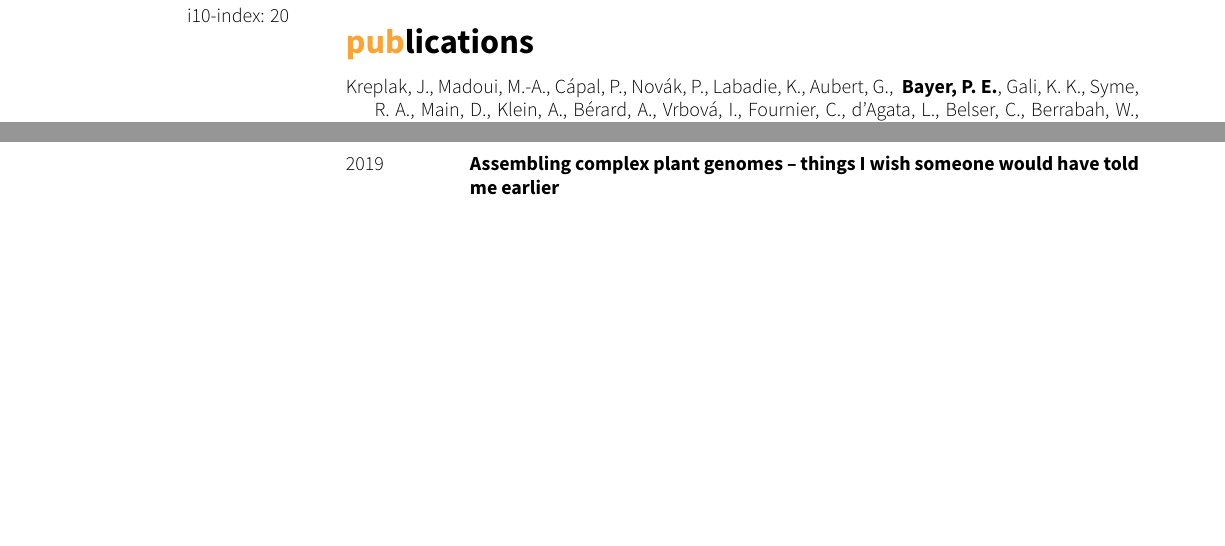
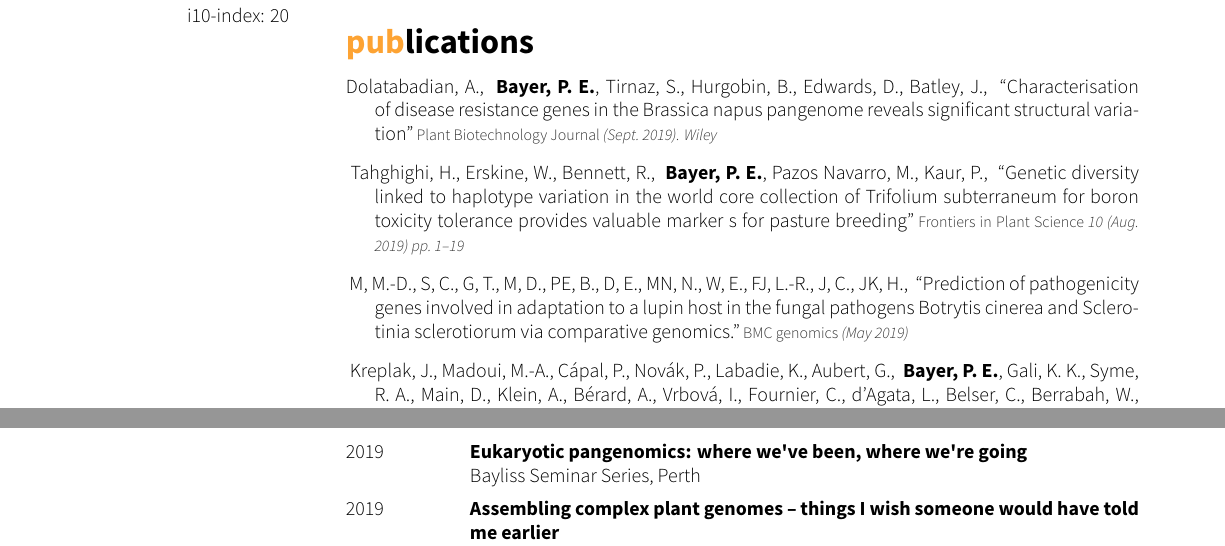
Before and after one commit to philippbayer/CV, a LaTeX CV (cv_10.tex, which reads bibliography.bib): two parts of pages 1 and 7 of 8 before the commit and two parts of pages 1 and 9 of 9 after it, joined at a grey line, cut so that both start at the same text, the shorter picture padded with empty space. The pictures show the PDF file cv_10.pdf that the author committed with the source.

Commit message:
Add new papers and one talk

```diff
--- a/bibliography.bib
+++ b/bibliography.bib
@@ -457,3 +457,5 @@
   title = {Construction and comparison of three reference-quality genome assemblies for soybean},
   journal = {The Plant Journal}
 }
+@article{Mousavi2019,
+        title = {Prediction of pathogenicity genes involved in adaptation to a lupin host in the fungal pathogens Botrytis cinerea and Sclerotinia sclerotiorum via comparative genomics.},
@@ -459,0 +472,14 @@
+        year = {2019},
+        month = {sep},
+        publisher = {Wiley},
+        author = {Aria Dolatabadian and Philipp E. Bayer and Soodeh Tirnaz and Bhavna Hurgobin and David Edwards and Jacqueline Batley},
+        title = {Characterisation of disease resistance genes in the
+                                    Brassica napus
+                                    pangenome reveals significant structural variation},
+        journal = {Plant Biotechnology Journal}
+}
+@article{Tahghighi2019,
+  title     = "Genetic diversity linked to haplotype variation in the world core collection of Trifolium subterraneum for boron toxicity tolerance provides valuable marker
+      s for pasture breeding",
+  author    = "Hediyeh Tahghighi and William Erskine and Rick Bennett and Philipp E. Bayer and {Pazos Navarro}, Maria and Parwinder Kaur",
+  year      = "2019",
@@ -459,0 +490,4 @@
+  volume    = "10",
+  pages     = "1--19",
+  journal   = "Frontiers in Plant Science",
+}
--- a/cv_10.tex
+++ b/cv_10.tex
@@ -386,6 +389,12 @@ using bioinformatic approaches}
 %------------------------------------------------
 \entry
 {2019}
+{Eukaryotic pangenomics: where we've been, where we're going}
+{}
+{Bayliss Seminar Series, Perth}
+%------------------------------------------------
+\entry
+{2019}
 {Assembling complex plant genomes – things I wish someone would have told me earlier}
 {}
 {AGRF Seminar Series, Perth}
```
Also changed, not shown: cv_10.pdf, bibliography.bib (14 more changed lines), cv_10.tex (3 more changed lines).
